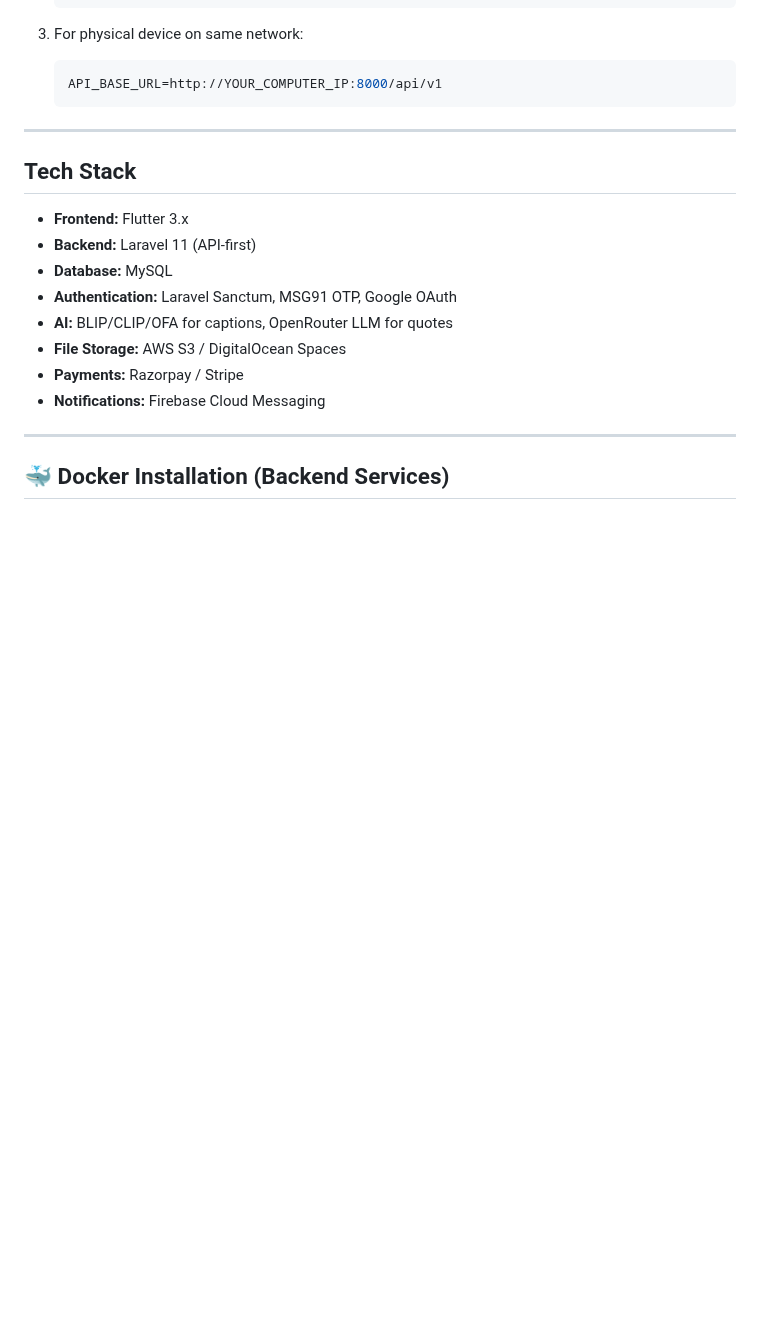
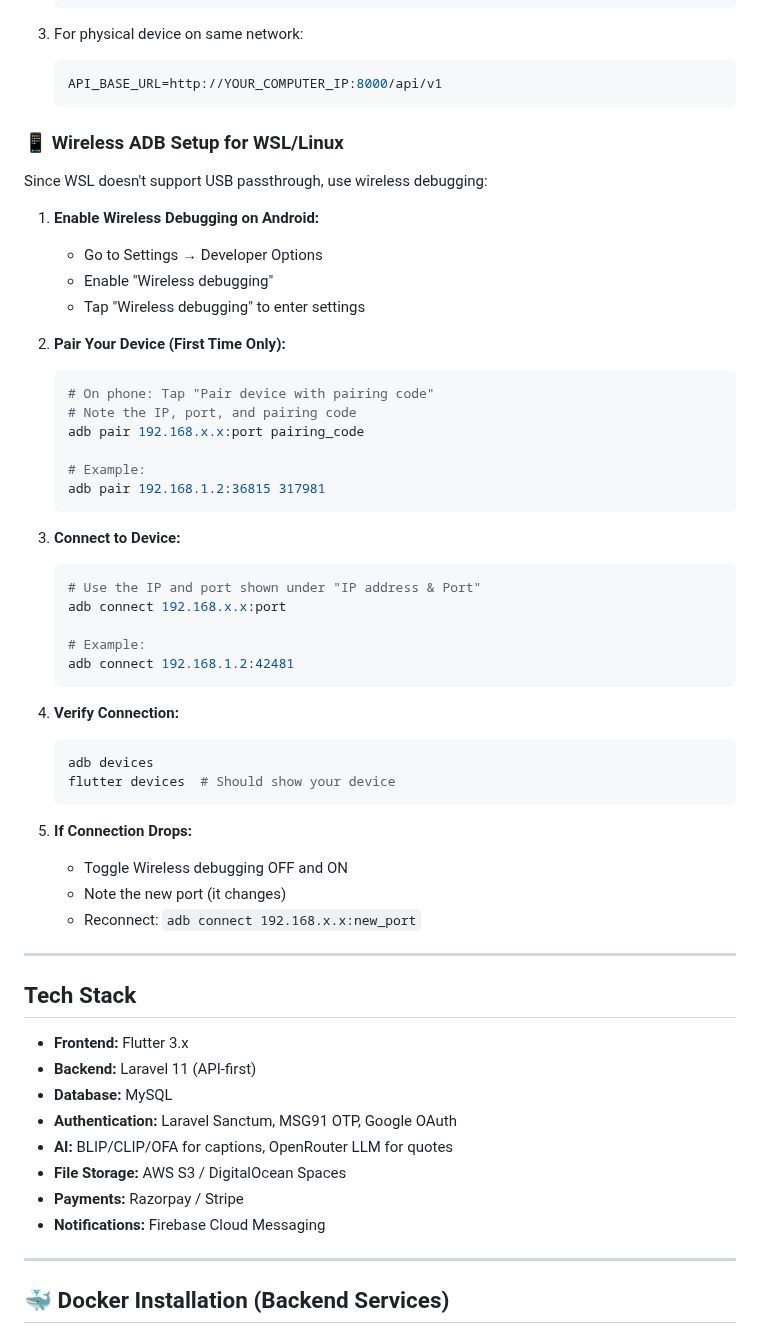
Before and after one commit to dreamstudio-satheesh/status-creator, a Markdown page: README.md, the part around the change. Rendered like a GitHub page; blank space fills up the shorter version.

````diff
--- a/README.md
+++ b/README.md
@@ -77,6 +77,45 @@ The system minimizes LLM API costs using **prebuilt templates**, **bulk AI gener
    ```env
    API_BASE_URL=http://YOUR_COMPUTER_IP:8000/api/v1
    ```
+
+### 📱 Wireless ADB Setup for WSL/Linux
+
+Since WSL doesn't support USB passthrough, use wireless debugging:
+
+1. **Enable Wireless Debugging on Android:**
+   - Go to Settings → Developer Options
+   - Enable "Wireless debugging"
+   - Tap "Wireless debugging" to enter settings
+
+2. **Pair Your Device (First Time Only):**
+   ```bash
+   # On phone: Tap "Pair device with pairing code"
+   # Note the IP, port, and pairing code
+   adb pair 192.168.x.x:port pairing_code
+
+   # Example:
+   adb pair 192.168.1.2:36815 317981
+   ```
+
+3. **Connect to Device:**
+   ```bash
+   # Use the IP and port shown under "IP address & Port"
+   adb connect 192.168.x.x:port
+
+   # Example:
+   adb connect 192.168.1.2:42481
+   ```
+
+4. **Verify Connection:**
+   ```bash
+   adb devices
+   flutter devices  # Should show your device
+   ```
+
+5. **If Connection Drops:**
+   - Toggle Wireless debugging OFF and ON
+   - Note the new port (it changes)
+   - Reconnect: `adb connect 192.168.x.x:new_port`
 
 ---
 
````
Also changed, not shown: CLAUDE.md (+33 -0 lines).
